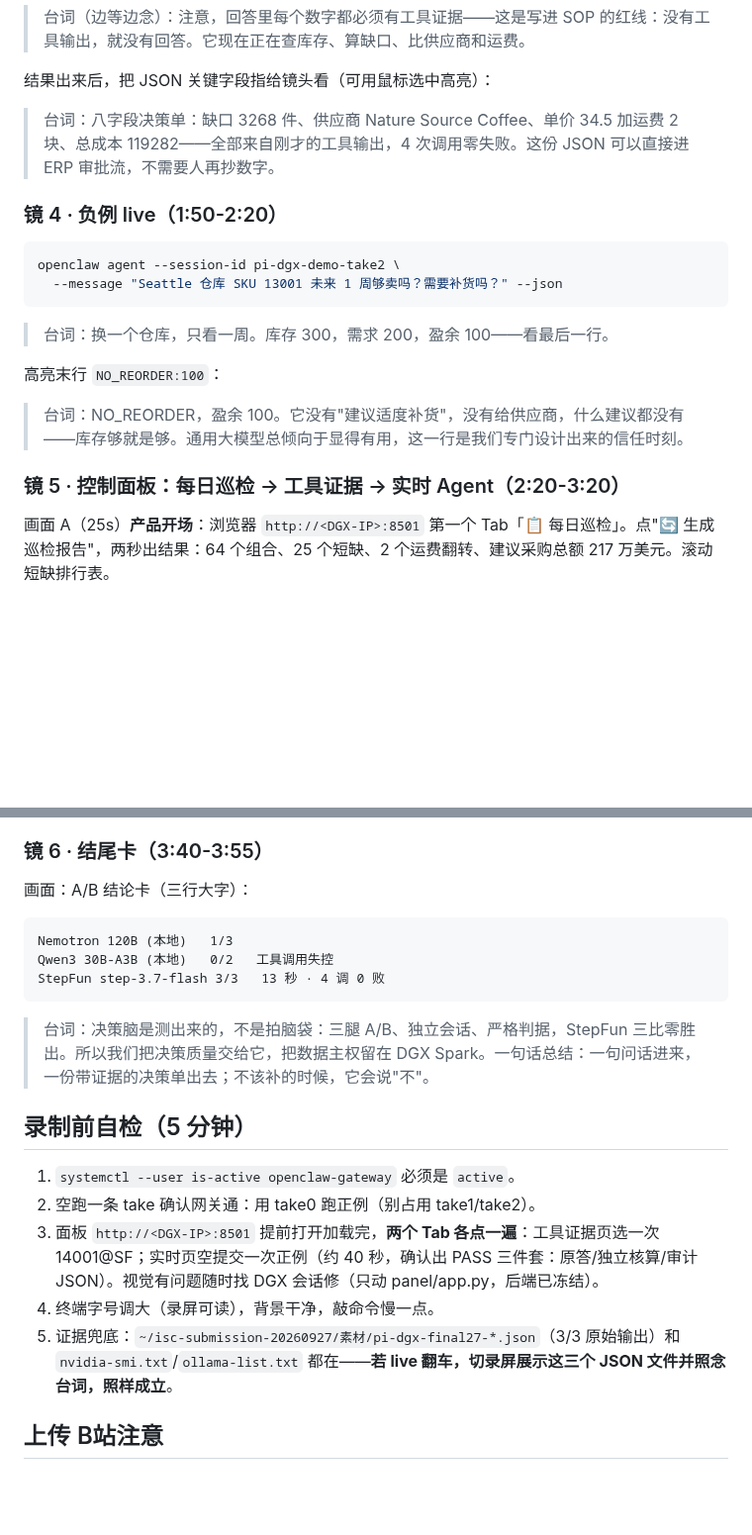
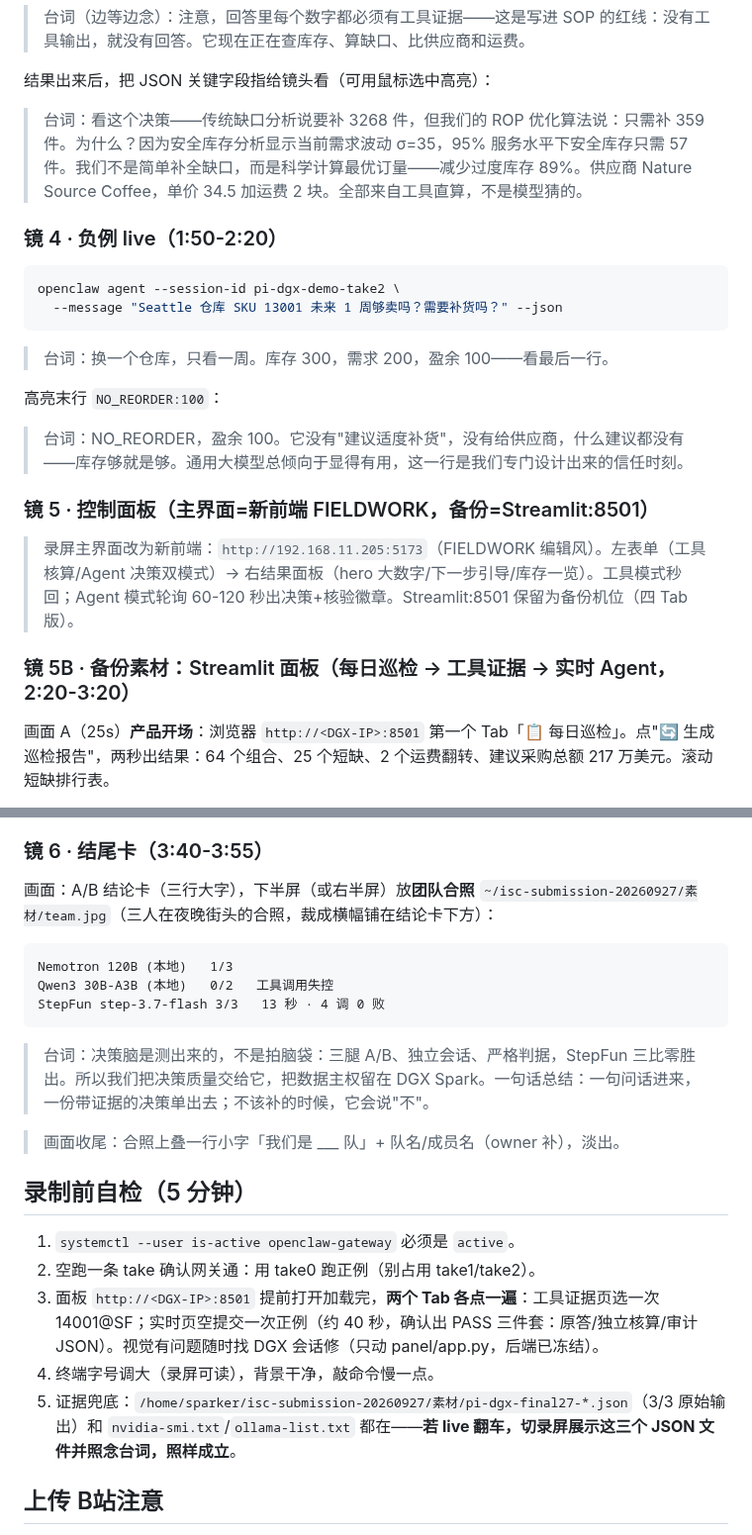
Before and after one commit to littlerodents/Supply-Chain-Decision-Tower, a Markdown page: docs/ISC-25-B站录屏脚本.md, 2 parts joined by grey strips. Shown at 99% size. GitHub-like rendering; blank space fills up the shorter version.

````diff
--- a/docs/ISC-25-B站录屏脚本.md
+++ b/docs/ISC-25-B站录屏脚本.md
@@ -53,7 +53,7 @@ openclaw agent --session-id pi-dgx-demo-take1 \
 
 结果出来后，把 JSON 关键字段指给镜头看（可用鼠标选中高亮）：
 
-> 台词：八字段决策单：缺口 3268 件、供应商 Nature Source Coffee、单价 34.5 加运费 2 块、总成本 119282——全部来自刚才的工具输出，4 次调用零失败。这份 JSON 可以直接进 ERP 审批流，不需要人再抄数字。
+> 台词：看这个决策——传统缺口分析说要补 3268 件，但我们的 ROP 优化算法说：只需补 359 件。为什么？因为安全库存分析显示当前需求波动 σ=35，95% 服务水平下安全库存只需 57 件。我们不是简单补全缺口，而是科学计算最优订量——减少过度库存 89%。供应商 Nature Source Coffee，单价 34.5 加运费 2 块。全部来自工具直算，不是模型猜的。
 
 ### 镜 4 · 负例 live（1:50-2:20）
 
@@ -68,7 +68,11 @@ openclaw agent --session-id pi-dgx-demo-take2 \
 
 > 台词：NO_REORDER，盈余 100。它没有"建议适度补货"，没有给供应商，什么建议都没有——库存够就是够。通用大模型总倾向于显得有用，这一行是我们专门设计出来的信任时刻。
 
-### 镜 5 · 控制面板：每日巡检 → 工具证据 → 实时 Agent（2:20-3:20）
+### 镜 5 · 控制面板（主界面=新前端 FIELDWORK，备份=Streamlit:8501）
+
+> 录屏主界面改为新前端：`http://192.168.11.205:5173`（FIELDWORK 编辑风）。左表单（工具核算/Agent 决策双模式）→ 右结果面板（hero 大数字/下一步引导/库存一览）。工具模式秒回；Agent 模式轮询 60-120 秒出决策+核验徽章。Streamlit:8501 保留为备份机位（四 Tab 版）。
+
+### 镜 5B · 备份素材：Streamlit 面板（每日巡检 → 工具证据 → 实时 Agent，2:20-3:20）
 
 画面 A（25s）**产品开场**：浏览器 `http://<DGX-IP>:8501` 第一个 Tab「📋 每日巡检」。点"🔄 生成巡检报告"，两秒出结果：64 个组合、25 个短缺、2 个运费翻转、建议采购总额 217 万美元。滚动短缺排行表。
 
@@ -90,7 +94,7 @@ openclaw agent --session-id pi-dgx-demo-take2 \
 
 ### 镜 6 · 结尾卡（3:40-3:55）
 
-画面：A/B 结论卡（三行大字）：
+画面：A/B 结论卡（三行大字），下半屏（或右半屏）放**团队合照** `~/isc-submission-20260927/素材/team.jpg`（三人在夜晚街头的合照，裁成横幅铺在结论卡下方）：
 
 ```
 Nemotron 120B (本地)   1/3
@@ -100,13 +104,15 @@ StepFun step-3.7-flash 3/3   13 秒 · 4 调 0 败
 
 > 台词：决策脑是测出来的，不是拍脑袋：三腿 A/B、独立会话、严格判据，StepFun 三比零胜出。所以我们把决策质量交给它，把数据主权留在 DGX Spark。一句话总结：一句问话进来，一份带证据的决策单出去；不该补的时候，它会说"不"。
 
+> 画面收尾：合照上叠一行小字「我们是 ___ 队」+ 队名/成员名（owner 补），淡出。
+
 ## 录制前自检（5 分钟）
 
 1. `systemctl --user is-active openclaw-gateway` 必须是 `active`。
 2. 空跑一条 take 确认网关通：用 take0 跑正例（别占用 take1/take2）。
 3. 面板 `http://<DGX-IP>:8501` 提前打开加载完，**两个 Tab 各点一遍**：工具证据页选一次 14001@SF；实时页空提交一次正例（约 40 秒，确认出 PASS 三件套：原答/独立核算/审计 JSON）。视觉有问题随时找 DGX 会话修（只动 panel/app.py，后端已冻结）。
 4. 终端字号调大（录屏可读），背景干净，敲命令慢一点。
-5. 证据兜底：`~/isc-submission-20260927/素材/pi-dgx-final27-*.json`（3/3 原始输出）和 `nvidia-smi.txt`/`ollama-list.txt` 都在——**若 live 翻车，切录屏展示这三个 JSON 文件并照念台词，照样成立**。
+5. 证据兜底：`/home/sparker/isc-submission-20260927/素材/pi-dgx-final27-*.json`（3/3 原始输出）和 `nvidia-smi.txt`/`ollama-list.txt` 都在——**若 live 翻车，切录屏展示这三个 JSON 文件并照念台词，照样成立**。
 
 ## 上传 B站注意
 
````
Also changed, not shown: README.md (+6 -0 lines), docs/ISC-24-表单内容包.md (+2 -0 lines), docs/images/team.jpg (added).
